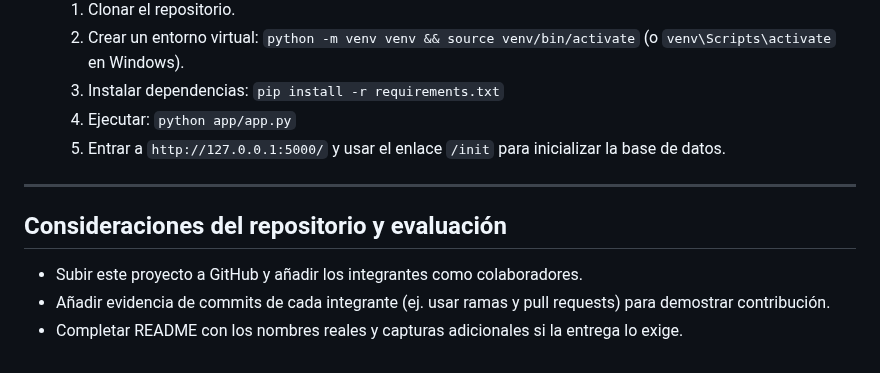
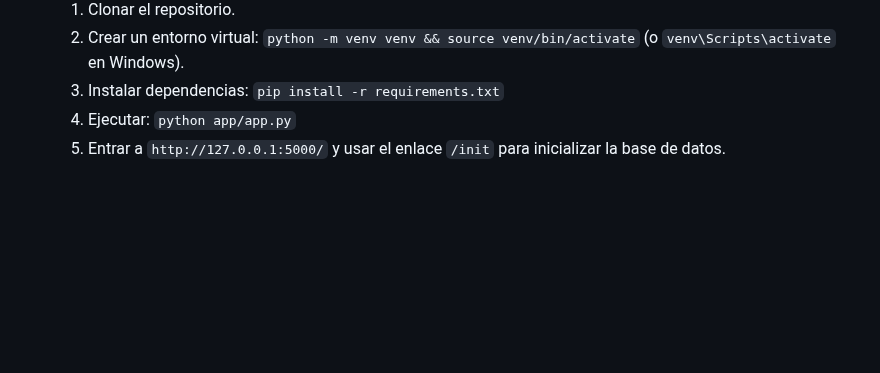
Before and after one commit to jaiseth1/uniguajira_tutorias, a Markdown page: tutorias_uniguajirafinal/README.md, the part around one of its changes. Rendered like a GitHub page; blank space fills up the shorter version.

```diff
--- a/tutorias_uniguajirafinal/README.md
+++ b/tutorias_uniguajirafinal/README.md
@@ -101,10 +99,3 @@ Este prototipo sigue un patrón de "microservicio" monolítico pequeño (aplicac
   3. Instalar dependencias: `pip install -r requirements.txt`
   4. Ejecutar: `python app/app.py`
   5. Entrar a `http://127.0.0.1:5000/` y usar el enlace `/init` para inicializar la base de datos.
-
----
-
-## Consideraciones del repositorio y evaluación
-- Subir este proyecto a GitHub y añadir los integrantes como colaboradores.
-- Añadir evidencia de commits de cada integrante (ej. usar ramas y pull requests) para demostrar contribución.
-- Completar README con los nombres reales y capturas adicionales si la entrega lo exige.
```
Also changed, not shown: other parts of tutorias_uniguajirafinal/README.md (+7 -9 lines).
